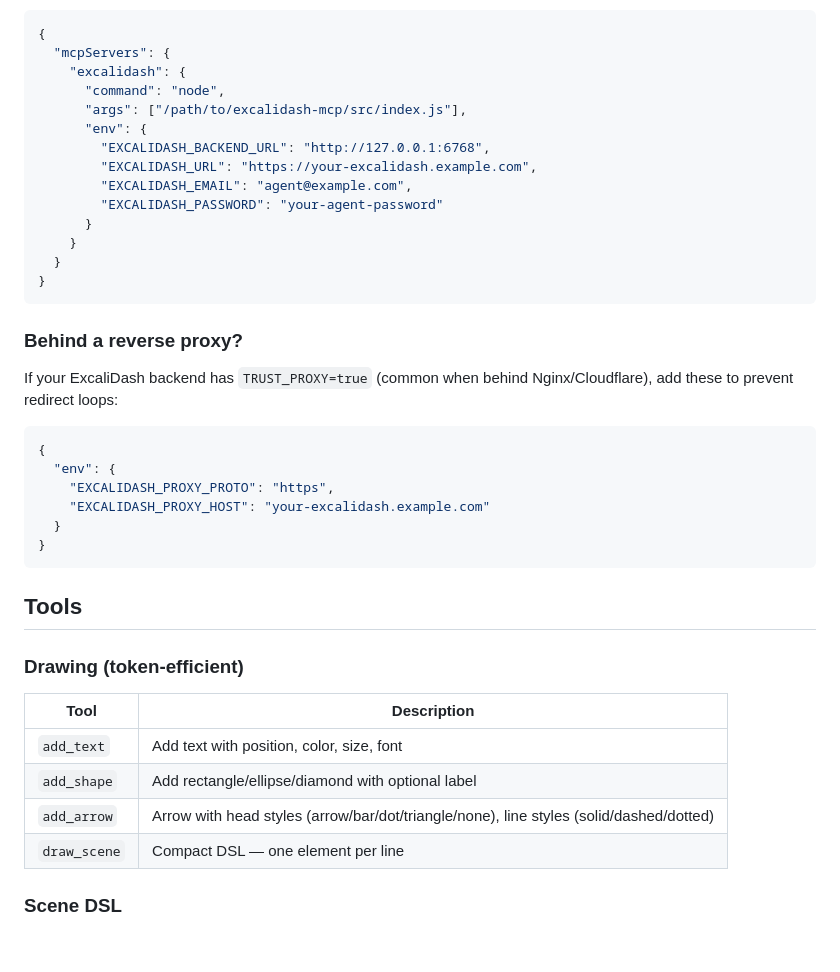
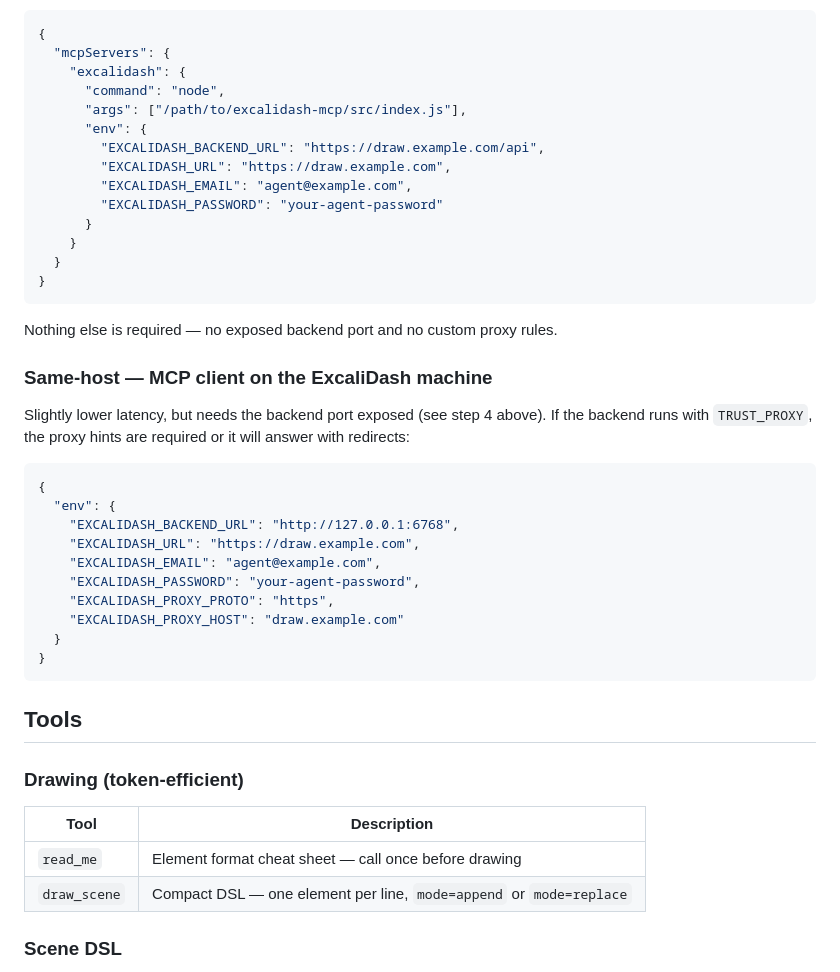
Before and after one commit to davifernan/excalidash-mcp, a Markdown page: README.md, the part around one of its changes. Drawn GitHub-style; blank space fills up the shorter version.

````diff
--- a/README.md
+++ b/README.md
@@ -122,8 +90,8 @@ Add to your MCP client config (e.g. `~/.mcp.json` for Claude Code):
       "command": "node",
       "args": ["/path/to/excalidash-mcp/src/index.js"],
       "env": {
-        "EXCALIDASH_BACKEND_URL": "http://127.0.0.1:6768",
-        "EXCALIDASH_URL": "https://your-excalidash.example.com",
+        "EXCALIDASH_BACKEND_URL": "https://draw.example.com/api",
+        "EXCALIDASH_URL": "https://draw.example.com",
         "EXCALIDASH_EMAIL": "agent@example.com",
         "EXCALIDASH_PASSWORD": "your-agent-password"
       }
@@ -132,15 +100,22 @@ Add to your MCP client config (e.g. `~/.mcp.json` for Claude Code):
 }
 ```
 
-### Behind a reverse proxy?
+Nothing else is required — no exposed backend port and no custom proxy rules.
 
-If your ExcaliDash backend has `TRUST_PROXY=true` (common when behind Nginx/Cloudflare), add these to prevent redirect loops:
+### Same-host — MCP client on the ExcaliDash machine
+
+Slightly lower latency, but needs the backend port exposed (see step 4 above). If the backend runs
+with `TRUST_PROXY`, the proxy hints are required or it will answer with redirects:
 
 ```json
 {
   "env": {
+    "EXCALIDASH_BACKEND_URL": "http://127.0.0.1:6768",
+    "EXCALIDASH_URL": "https://draw.example.com",
+    "EXCALIDASH_EMAIL": "agent@example.com",
+    "EXCALIDASH_PASSWORD": "your-agent-password",
     "EXCALIDASH_PROXY_PROTO": "https",
-    "EXCALIDASH_PROXY_HOST": "your-excalidash.example.com"
+    "EXCALIDASH_PROXY_HOST": "draw.example.com"
   }
 }
 ```
@@ -151,10 +126,8 @@ If your ExcaliDash backend has `TRUST_PROXY=true` (common when behind Nginx/Clou
 
 | Tool | Description |
 |------|-------------|
-| `add_text` | Add text with position, color, size, font |
-| `add_shape` | Add rectangle/ellipse/diamond with optional label |
-| `add_arrow` | Arrow with head styles (arrow/bar/dot/triangle/none), line styles (solid/dashed/dotted) |
-| `draw_scene` | Compact DSL — one element per line |
+| `read_me` | Element format cheat sheet — call once before drawing |
+| `draw_scene` | Compact DSL — one element per line, `mode=append` or `mode=replace` |
 
 ### Scene DSL
 
````
Also changed, not shown: other parts of README.md (+60 -64 lines).
